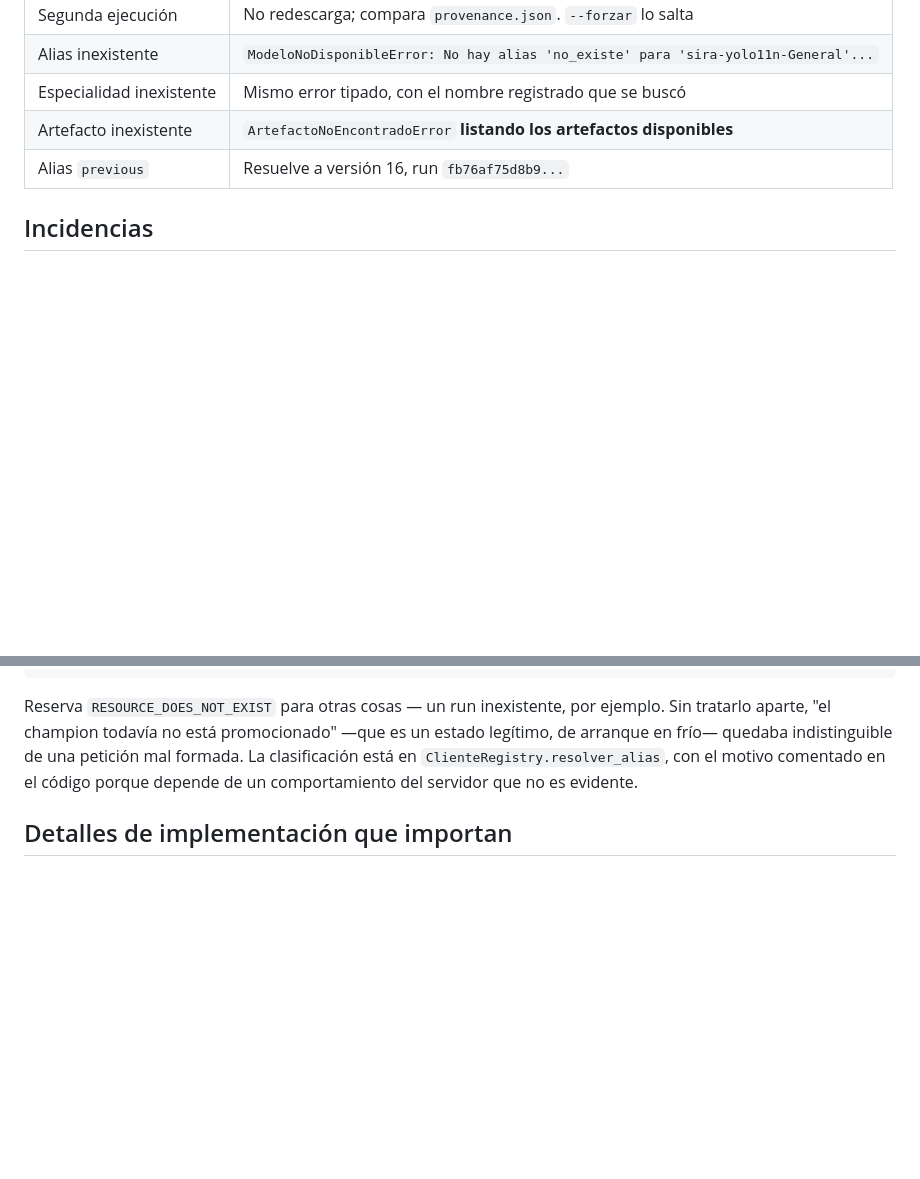
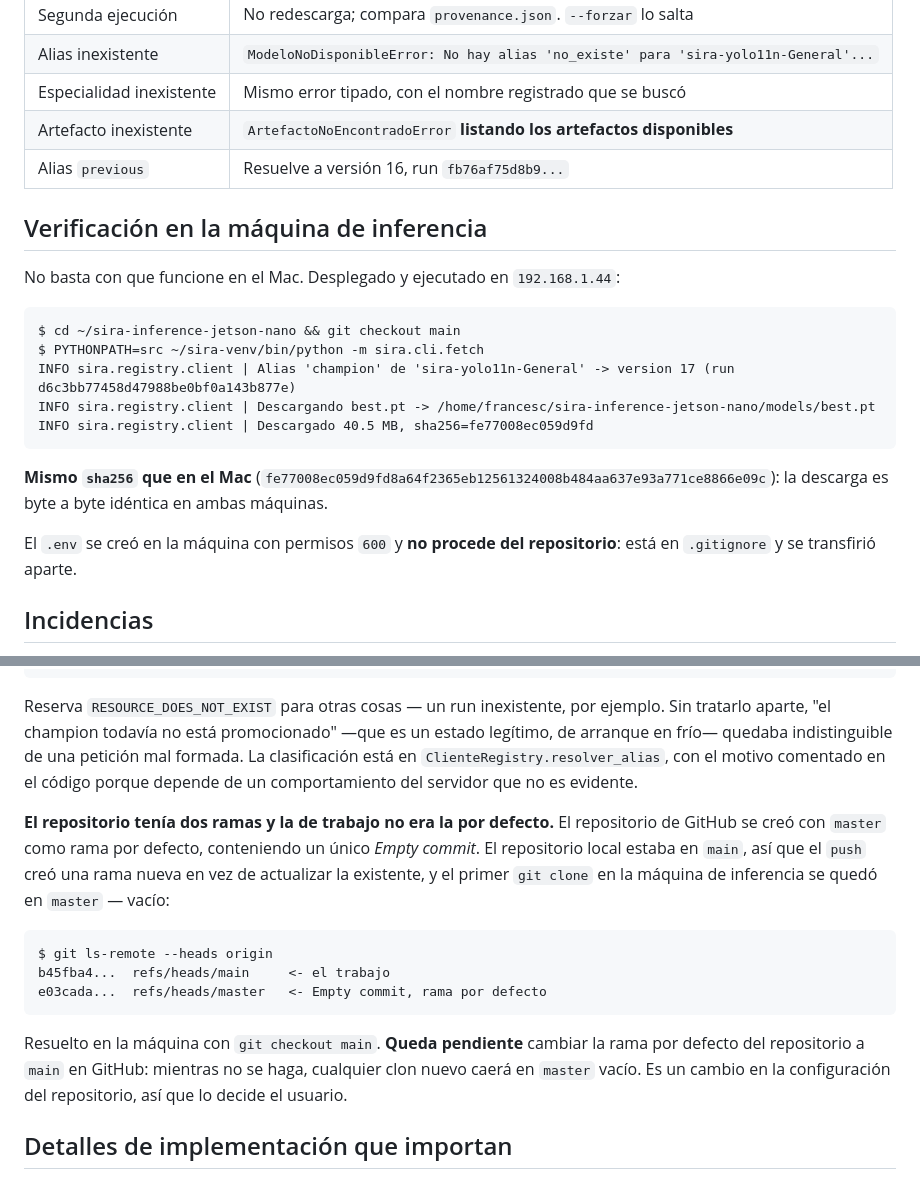
Before and after one commit to cescdovi/sira-inference-jetson-nano, a Markdown page: docs/fase-1-cliente-registry.md, 2 parts joined by grey strips. Drawn GitHub-style; blank space fills up the shorter version.

Commit message:
Documentar despliegue y verificacion en la maquina de inferencia
El cliente del registry se ejecuta en 192.168.1.44 y descarga el champion con
el mismo sha256 que en el Mac.

Se documenta ademas que el repositorio tiene master como rama por defecto con
un commit vacio, mientras el trabajo vive en main: un clon nuevo cae en la rama
equivocada hasta que se cambie el ajuste en GitHub.

Co-Authored-By: Claude Opus 5 (1M context) <noreply@anthropic.com>

````diff
--- a/docs/fase-1-cliente-registry.md
+++ b/docs/fase-1-cliente-registry.md
@@ -93,6 +93,24 @@ INFO sira.fetch | Procedencia escrita en models/provenance.json
 | Artefacto inexistente | `ArtefactoNoEncontradoError` **listando los artefactos disponibles** |
 | Alias `previous` | Resuelve a versión 16, run `fb76af75d8b9...` |
 
+## Verificación en la máquina de inferencia
+
+No basta con que funcione en el Mac. Desplegado y ejecutado en `192.168.1.44`:
+
+```
+$ cd ~/sira-inference-jetson-nano && git checkout main
+$ PYTHONPATH=src ~/sira-venv/bin/python -m sira.cli.fetch
+INFO sira.registry.client | Alias 'champion' de 'sira-yolo11n-General' -> version 17 (run d6c3bb77458d47988be0bf0a143b877e)
+INFO sira.registry.client | Descargando best.pt -> /home/francesc/sira-inference-jetson-nano/models/best.pt
+INFO sira.registry.client | Descargado 40.5 MB, sha256=fe77008ec059d9fd
+```
+
+**Mismo `sha256` que en el Mac** (`fe77008ec059d9fd8a64f2365eb12561324008b484aa637e93a771ce8866e09c`):
+la descarga es byte a byte idéntica en ambas máquinas.
+
+El `.env` se creó en la máquina con permisos `600` y **no procede del repositorio**: está
+en `.gitignore` y se transfirió aparte.
+
 ## Incidencias
 
 **El alias se resolvía dos veces.** La primera versión pedía el alias en `main()` para
@@ -112,6 +130,23 @@ tratarlo aparte, "el champion todavía no está promocionado" —que es un estad
 de arranque en frío— quedaba indistinguible de una petición mal formada. La clasificación
 está en `ClienteRegistry.resolver_alias`, con el motivo comentado en el código porque
 depende de un comportamiento del servidor que no es evidente.
+
+**El repositorio tenía dos ramas y la de trabajo no era la por defecto.** El repositorio
+de GitHub se creó con `master` como rama por defecto, conteniendo un único *Empty commit*.
+El repositorio local estaba en `main`, así que el `push` creó una rama nueva en vez de
+actualizar la existente, y el primer `git clone` en la máquina de inferencia se quedó en
+`master` — vacío:
+
+```
+$ git ls-remote --heads origin
+b45fba4...  refs/heads/main     <- el trabajo
+e03cada...  refs/heads/master   <- Empty commit, rama por defecto
+```
+
+Resuelto en la máquina con `git checkout main`. **Queda pendiente** cambiar la rama por
+defecto del repositorio a `main` en GitHub: mientras no se haga, cualquier clon nuevo
+caerá en `master` vacío. Es un cambio en la configuración del repositorio, así que lo
+decide el usuario.
 
 ## Detalles de implementación que importan
 
````
